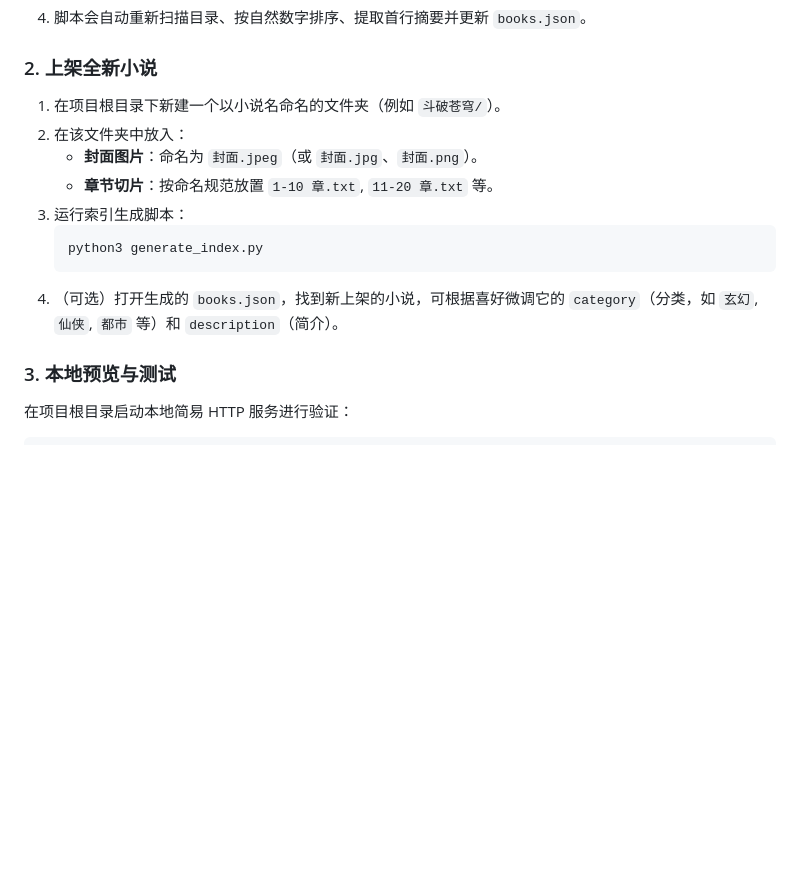
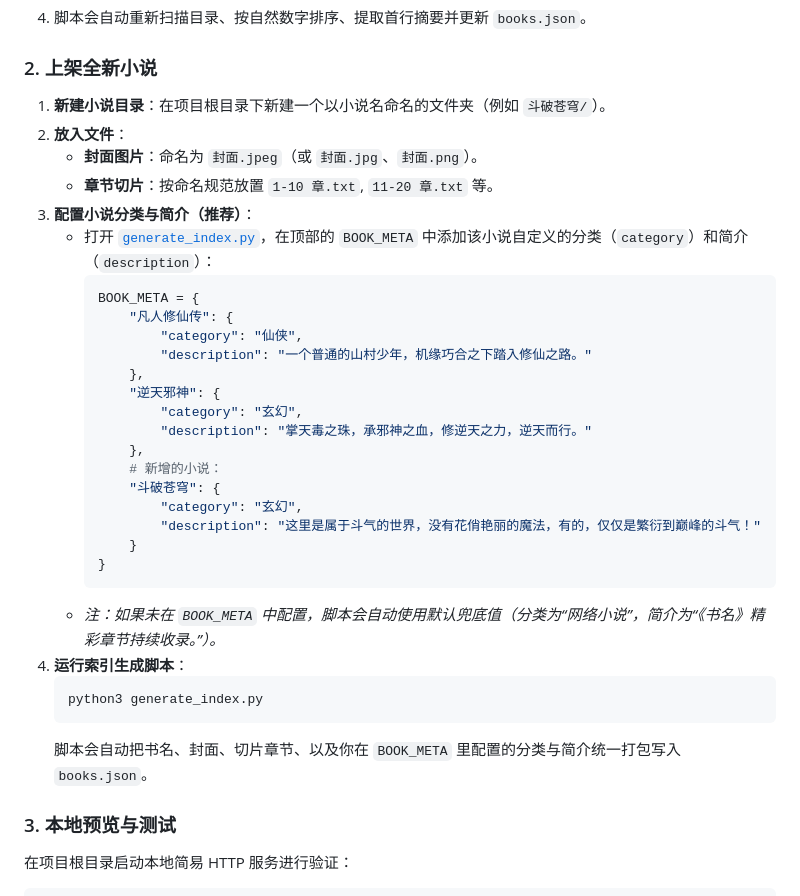
Before and after one commit to xuanxuan321/gitPageHtml, a Markdown page: README.md, the part around the change. Drawn GitHub-style; blank space fills up the shorter version.

Commit message:
docs: 补充上架新小说前配置 generate_index.py 的说明

````diff
--- a/README.md
+++ b/README.md
@@ -39,15 +39,35 @@
 4. 脚本会自动重新扫描目录、按自然数字排序、提取首行摘要并更新 `books.json`。
 
 ### 2. 上架全新小说
-1. 在项目根目录下新建一个以小说名命名的文件夹（例如 `斗破苍穹/`）。
-2. 在该文件夹中放入：
+1. **新建小说目录**：在项目根目录下新建一个以小说名命名的文件夹（例如 `斗破苍穹/`）。
+2. **放入文件**：
    - **封面图片**：命名为 `封面.jpeg`（或 `封面.jpg`、`封面.png`）。
    - **章节切片**：按命名规范放置 `1-10 章.txt`, `11-20 章.txt` 等。
-3. 运行索引生成脚本：
+3. **配置小说分类与简介（推荐）**：
+   - 打开 [`generate_index.py`](generate_index.py)，在顶部的 `BOOK_META` 中添加该小说自定义的分类（`category`）和简介（`description`）：
+     ```python
+     BOOK_META = {
+         "凡人修仙传": {
+             "category": "仙侠",
+             "description": "一个普通的山村少年，机缘巧合之下踏入修仙之路。"
+         },
+         "逆天邪神": {
+             "category": "玄幻",
+             "description": "掌天毒之珠，承邪神之血，修逆天之力，逆天而行。"
+         },
+         # 新增的小说：
+         "斗破苍穹": {
+             "category": "玄幻",
+             "description": "这里是属于斗气的世界，没有花俏艳丽的魔法，有的，仅仅是繁衍到巅峰的斗气！"
+         }
+     }
+     ```
+   - *注：如果未在 `BOOK_META` 中配置，脚本会自动使用默认兜底值（分类为“网络小说”，简介为“《书名》精彩章节持续收录。”）。*
+4. **运行索引生成脚本**：
    ```bash
    python3 generate_index.py
    ```
-4. （可选）打开生成的 `books.json`，找到新上架的小说，可根据喜好微调它的 `category`（分类，如 `玄幻`, `仙侠`, `都市` 等）和 `description`（简介）。
+   脚本会自动把书名、封面、切片章节、以及你在 `BOOK_META` 里配置的分类与简介统一打包写入 `books.json`。
 
 ### 3. 本地预览与测试
 在项目根目录启动本地简易 HTTP 服务进行验证：
````
